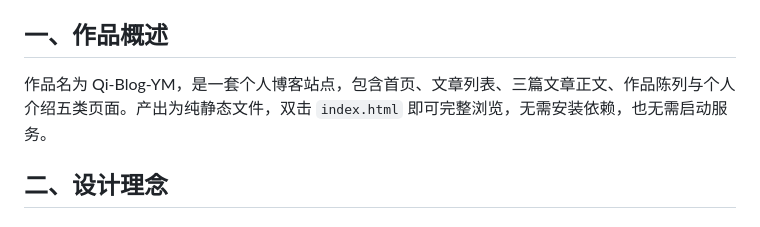
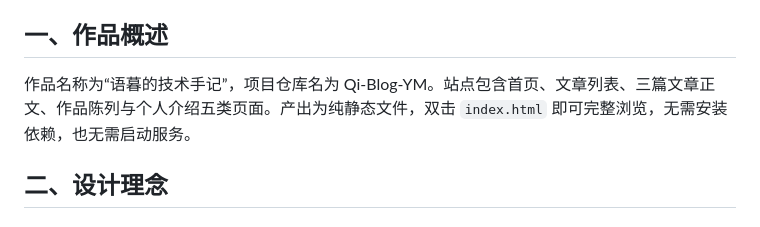
Before and after one commit to Yumu-banxia/Qi-Blog-YM, a Markdown page: docs/design-note.md, the part around the change. Rendered like a GitHub page.

Commit message:
docs: 对齐设计说明中的作品名称

```diff
--- a/docs/design-note.md
+++ b/docs/design-note.md
@@ -4,7 +4,7 @@
 
 ## 一、作品概述
 
-作品名为 Qi-Blog-YM，是一套个人博客站点，包含首页、文章列表、三篇文章正文、作品陈列与个人介绍五类页面。产出为纯静态文件，双击 `index.html` 即可完整浏览，无需安装依赖，也无需启动服务。
+作品名称为“语暮的技术手记”，项目仓库名为 Qi-Blog-YM。站点包含首页、文章列表、三篇文章正文、作品陈列与个人介绍五类页面。产出为纯静态文件，双击 `index.html` 即可完整浏览，无需安装依赖，也无需启动服务。
 
 ## 二、设计理念
 
```
